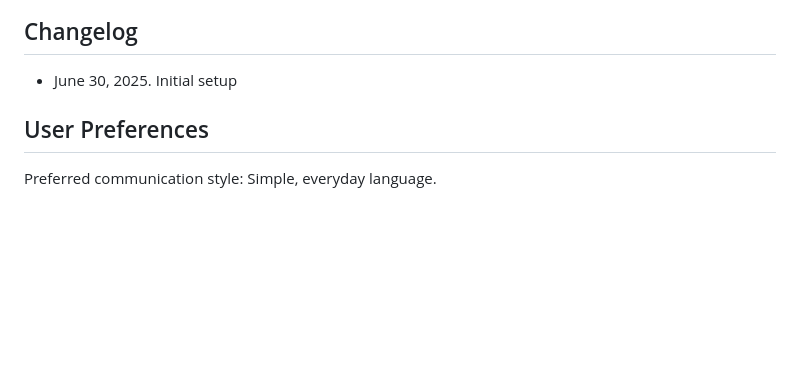
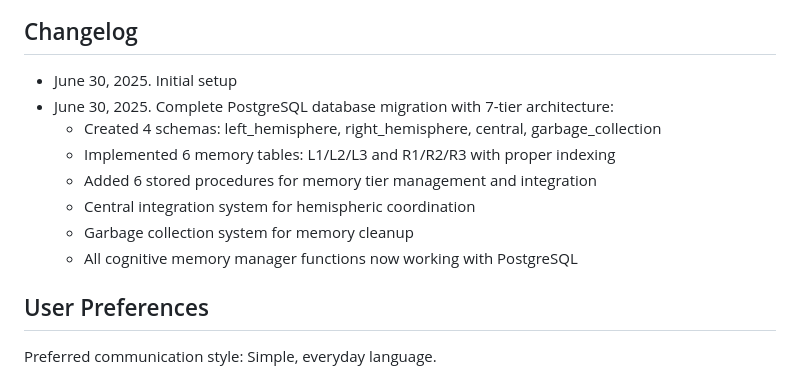
Before and after one commit to doditz/Neuronas, a Markdown page: replit.md, the part around the change. Drawn GitHub-style; blank space fills up the shorter version.

Commit message:
Transition to PostgreSQL database system with advanced memory management
Migrate to PostgreSQL, implementing schemas, memory tables, stored procedures, and central/garbage collection systems in `replit.md`.

Replit-Commit-Author: Agent
Replit-Commit-Session-Id: 3805a26b-fcd8-4dc5-a917-a648171e943e
Replit-Commit-Screenshot-Url: https://storage.googleapis.com/screenshot-production-us-central1/8f261f59-56e9-4516-a6a0-93d408c7e035/99c9afea-54c3-456c-9051-07d54120a256.jpg

```diff
--- a/replit.md
+++ b/replit.md
@@ -170,6 +170,13 @@ Use `model_management.py` for:
 ## Changelog
 
 - June 30, 2025. Initial setup
+- June 30, 2025. Complete PostgreSQL database migration with 7-tier architecture:
+  - Created 4 schemas: left_hemisphere, right_hemisphere, central, garbage_collection
+  - Implemented 6 memory tables: L1/L2/L3 and R1/R2/R3 with proper indexing
+  - Added 6 stored procedures for memory tier management and integration
+  - Central integration system for hemispheric coordination
+  - Garbage collection system for memory cleanup
+  - All cognitive memory manager functions now working with PostgreSQL
 
 ## User Preferences
 
```
